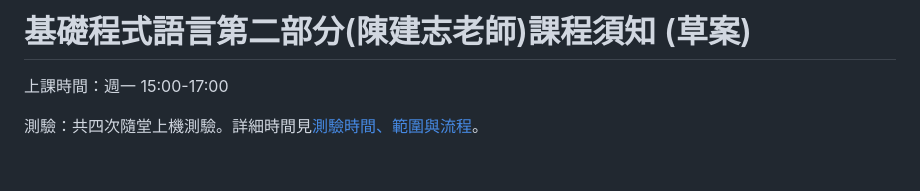
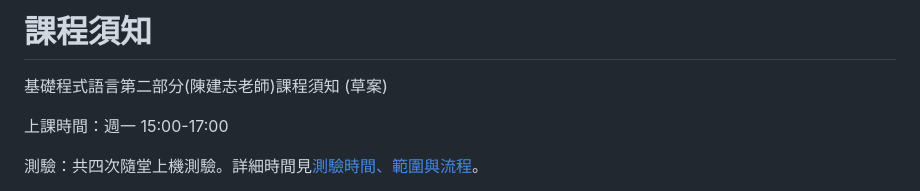
Before and after one commit to okatsn/BasicProgramming-NCUES-112-1, a Markdown page: docs/src/info.md, the part around the change. Drawn GitHub-style; blank space fills up the shorter version.

```diff
--- a/docs/src/info.md
+++ b/docs/src/info.md
@@ -1,5 +1,5 @@
-# 基礎程式語言第二部分(陳建志老師)課程須知 (草案)
-
+# 課程須知
+基礎程式語言第二部分(陳建志老師)課程須知 (草案)
 
 上課時間：週一 15:00-17:00
 
```
